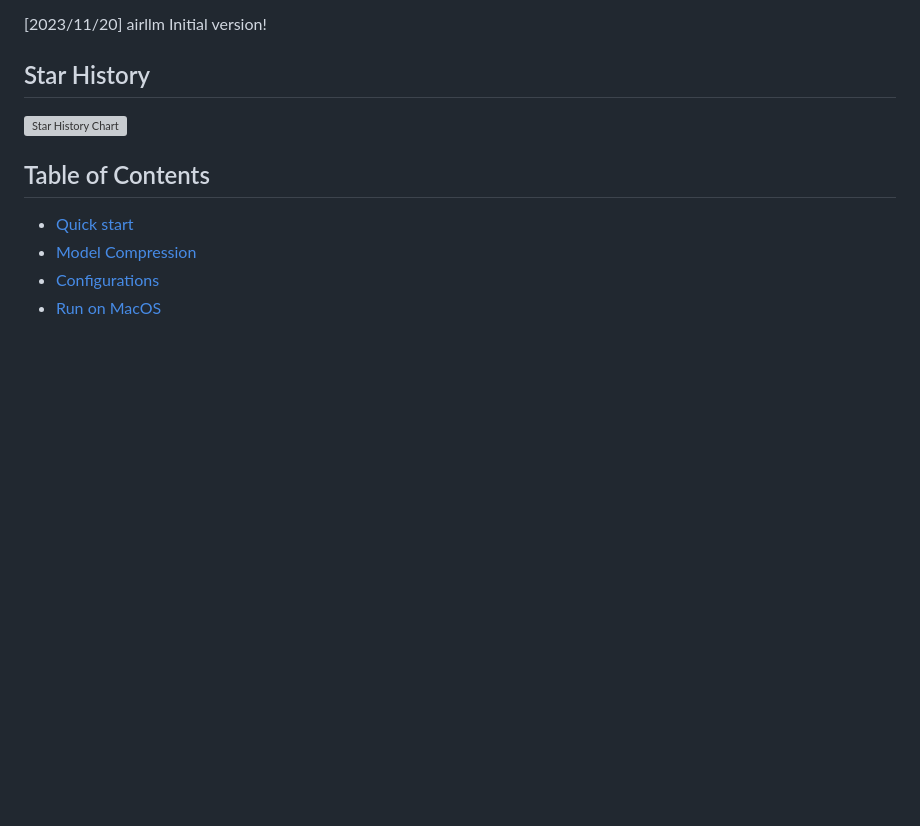
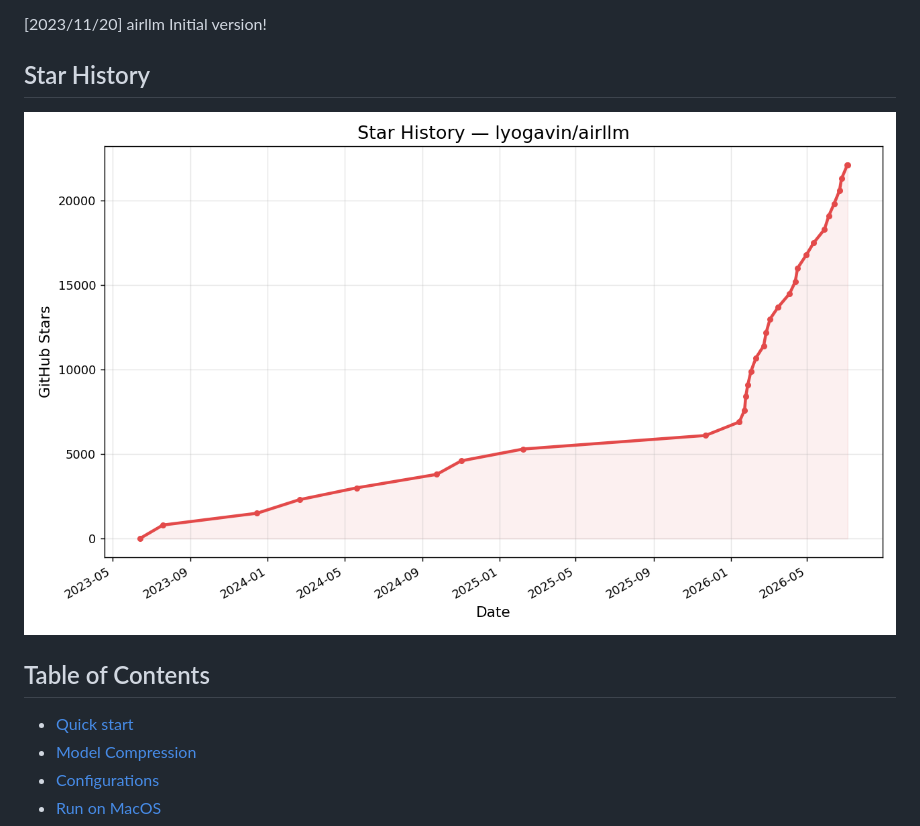
Before and after one commit to lyogavin/airllm, a Markdown page: README.md, the part around the change. GitHub-like rendering; pictures changed too: assets/star-history.png (added); blank space fills up the shorter version; grey boxes are pictures that could not be loaded.

```diff
--- a/README.md
+++ b/README.md
@@ -59,7 +59,7 @@
 
 ## Star History
 
-[![Star History Chart](assets/star-history.svg)](https://star-history.com/#lyogavin/airllm&Timeline)
+[![Star History Chart](assets/star-history.png)](https://star-history.com/#lyogavin/airllm&Timeline)
 
 ## Table of Contents
 
```
Also changed, not shown: 3 other files.
